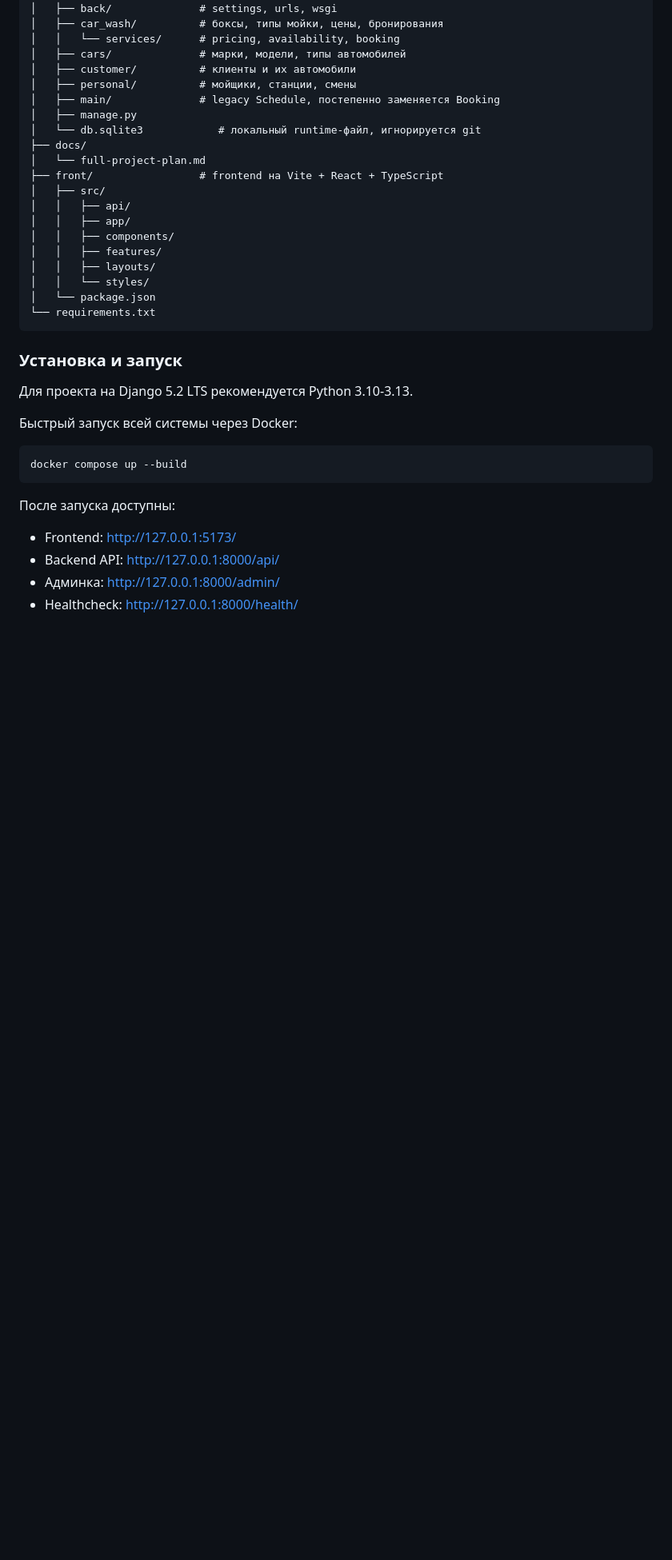
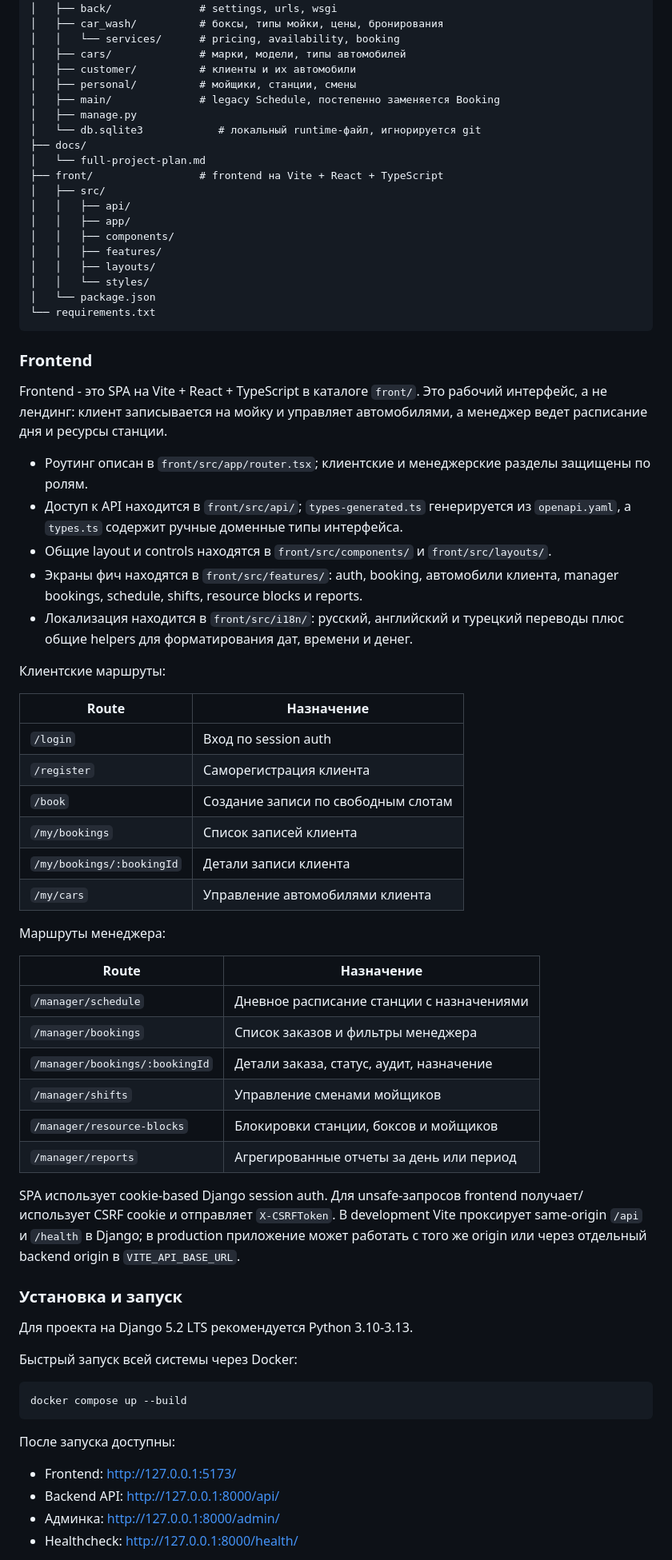
Before and after one commit to LLevella/car-wash, a Markdown page: README.md, the part around one of its changes. Shown at 80% size. GitHub-like rendering; blank space fills up the shorter version.

````diff
--- a/README.md
+++ b/README.md
@@ -486,6 +532,51 @@ car-wash/
 └── requirements.txt
 ```
 
+### Frontend
+
+Frontend - это SPA на Vite + React + TypeScript в каталоге `front/`. Это
+рабочий интерфейс, а не лендинг: клиент записывается на мойку и управляет
+автомобилями, а менеджер ведет расписание дня и ресурсы станции.
+
+- Роутинг описан в `front/src/app/router.tsx`; клиентские и менеджерские
+  разделы защищены по ролям.
+- Доступ к API находится в `front/src/api/`; `types-generated.ts` генерируется
+  из `openapi.yaml`, а `types.ts` содержит ручные доменные типы интерфейса.
+- Общие layout и controls находятся в `front/src/components/` и
+  `front/src/layouts/`.
+- Экраны фич находятся в `front/src/features/`: auth, booking, автомобили
+  клиента, manager bookings, schedule, shifts, resource blocks и reports.
+- Локализация находится в `front/src/i18n/`: русский, английский и турецкий
+  переводы плюс общие helpers для форматирования дат, времени и денег.
+
+Клиентские маршруты:
+
+| Route | Назначение |
+| ----- | ---------- |
+| `/login` | Вход по session auth |
+| `/register` | Саморегистрация клиента |
+| `/book` | Создание записи по свободным слотам |
+| `/my/bookings` | Список записей клиента |
+| `/my/bookings/:bookingId` | Детали записи клиента |
+| `/my/cars` | Управление автомобилями клиента |
+
+Маршруты менеджера:
+
+| Route | Назначение |
+| ----- | ---------- |
+| `/manager/schedule` | Дневное расписание станции с назначениями |
+| `/manager/bookings` | Список заказов и фильтры менеджера |
+| `/manager/bookings/:bookingId` | Детали заказа, статус, аудит, назначение |
+| `/manager/shifts` | Управление сменами мойщиков |
+| `/manager/resource-blocks` | Блокировки станции, боксов и мойщиков |
+| `/manager/reports` | Агрегированные отчеты за день или период |
+
+SPA использует cookie-based Django session auth. Для unsafe-запросов frontend
+получает/использует CSRF cookie и отправляет `X-CSRFToken`. В development Vite
+проксирует same-origin `/api` и `/health` в Django; в production приложение
+может работать с того же origin или через отдельный backend origin в
+`VITE_API_BASE_URL`.
+
 ### Установка и запуск
 
 Для проекта на Django 5.2 LTS рекомендуется Python 3.10-3.13.
````
Also changed, not shown: other parts of README.md (+46 -0 lines).
